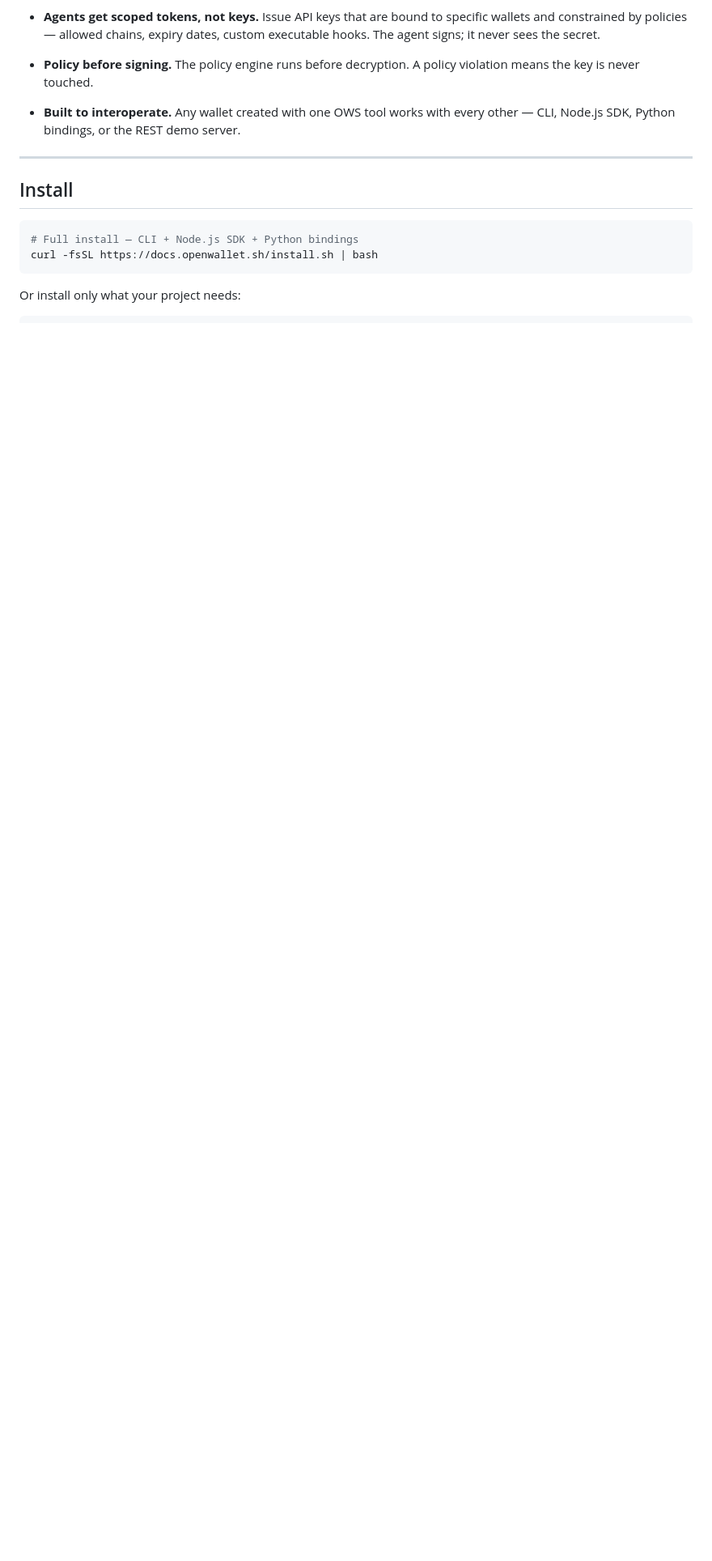
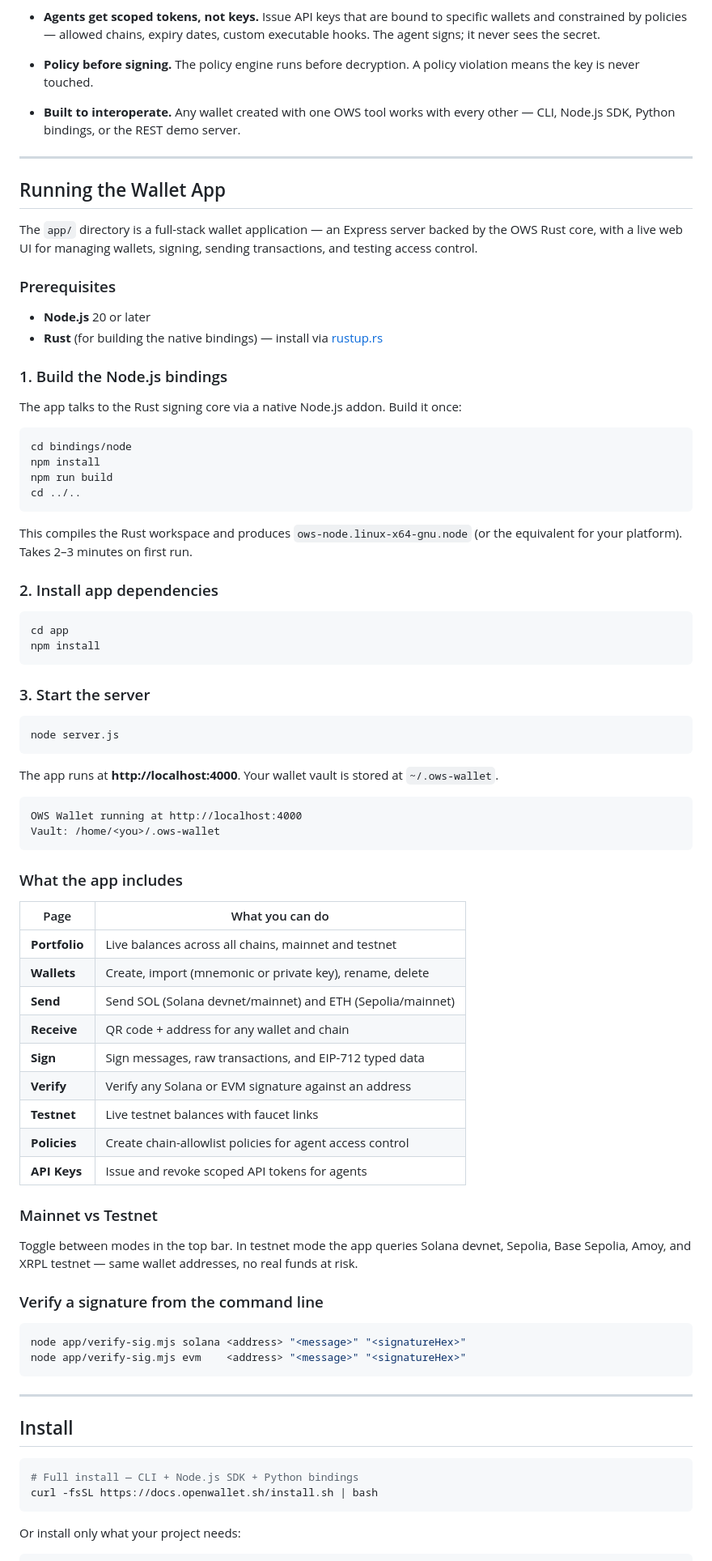
Before and after one commit to mwihoti/open-wallet-standard, a Markdown page: README.md, the part around the change. Shown at 81% size. GitHub-like rendering; blank space fills up the shorter version.

Commit message:
docs: add app setup and running instructions to README

````diff
--- a/README.md
+++ b/README.md
@@ -30,6 +30,75 @@ OWS is a different approach — a local signing standard that keeps private keys
 - **Policy before signing.** The policy engine runs before decryption. A policy violation means the key is never touched.
 
 - **Built to interoperate.** Any wallet created with one OWS tool works with every other — CLI, Node.js SDK, Python bindings, or the REST demo server.
+
+---
+
+## Running the Wallet App
+
+The `app/` directory is a full-stack wallet application — an Express server backed by the OWS Rust core, with a live web UI for managing wallets, signing, sending transactions, and testing access control.
+
+### Prerequisites
+
+- **Node.js** 20 or later
+- **Rust** (for building the native bindings) — install via [rustup.rs](https://rustup.rs)
+
+### 1. Build the Node.js bindings
+
+The app talks to the Rust signing core via a native Node.js addon. Build it once:
+
+```bash
+cd bindings/node
+npm install
+npm run build
+cd ../..
+```
+
+This compiles the Rust workspace and produces `ows-node.linux-x64-gnu.node` (or the equivalent for your platform). Takes 2–3 minutes on first run.
+
+### 2. Install app dependencies
+
+```bash
+cd app
+npm install
+```
+
+### 3. Start the server
+
+```bash
+node server.js
+```
+
+The app runs at **http://localhost:4000**. Your wallet vault is stored at `~/.ows-wallet`.
+
+```
+OWS Wallet running at http://localhost:4000
+Vault: /home/<you>/.ows-wallet
+```
+
+### What the app includes
+
+| Page | What you can do |
+|---|---|
+| **Portfolio** | Live balances across all chains, mainnet and testnet |
+| **Wallets** | Create, import (mnemonic or private key), rename, delete |
+| **Send** | Send SOL (Solana devnet/mainnet) and ETH (Sepolia/mainnet) |
+| **Receive** | QR code + address for any wallet and chain |
+| **Sign** | Sign messages, raw transactions, and EIP-712 typed data |
+| **Verify** | Verify any Solana or EVM signature against an address |
+| **Testnet** | Live testnet balances with faucet links |
+| **Policies** | Create chain-allowlist policies for agent access control |
+| **API Keys** | Issue and revoke scoped API tokens for agents |
+
+### Mainnet vs Testnet
+
+Toggle between modes in the top bar. In testnet mode the app queries Solana devnet, Sepolia, Base Sepolia, Amoy, and XRPL testnet — same wallet addresses, no real funds at risk.
+
+### Verify a signature from the command line
+
+```bash
+node app/verify-sig.mjs solana <address> "<message>" "<signatureHex>"
+node app/verify-sig.mjs evm    <address> "<message>" "<signatureHex>"
+```
 
 ---
 
````
